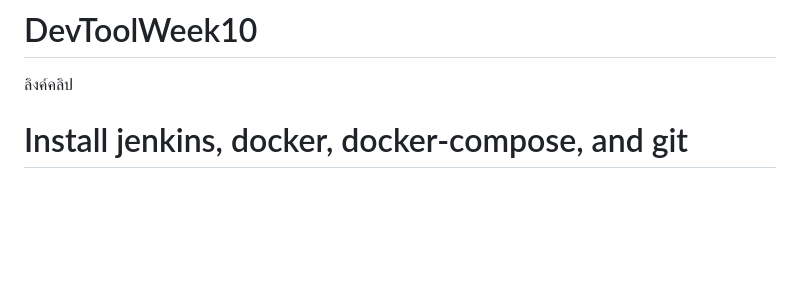
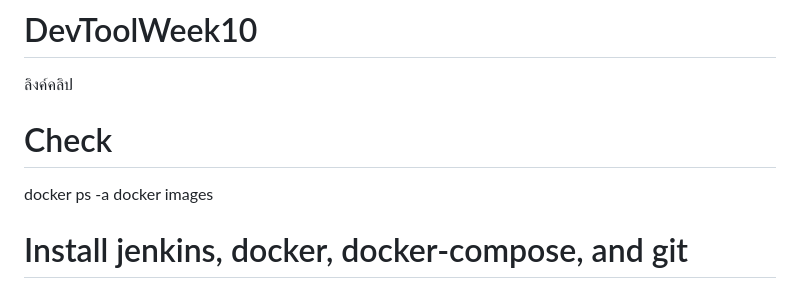
Before and after one commit to narumol01/DevToolWeek9, a Markdown page: README.md, the part around the change. GitHub-like rendering; blank space fills up the shorter version.

```diff
--- a/README.md
+++ b/README.md
@@ -4,6 +4,9 @@ https://drive.google.com/file/d/1ofZbJVPjylmArb5xTm68K0uFypGg2WIx/view?usp=shari
 # DevToolWeek10
 ลิงค์คลิป
 
+# Check
+docker ps -a
+docker images
 
 
 
```
